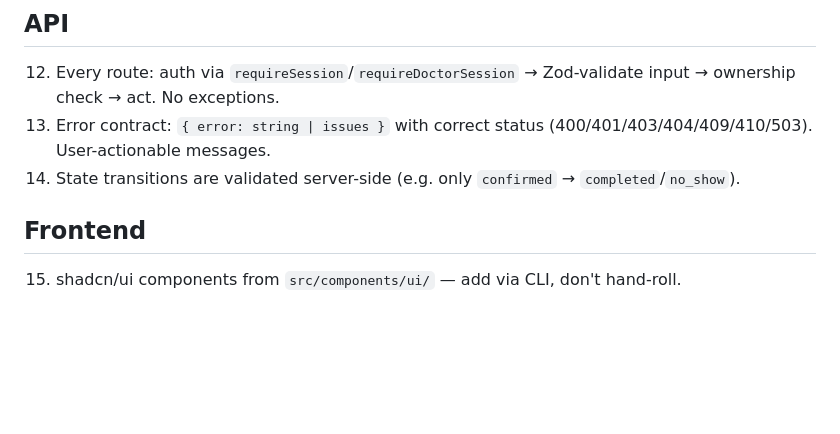
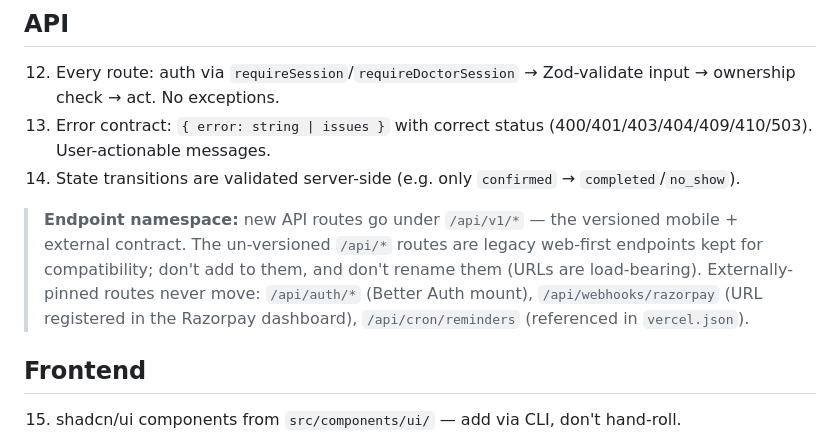
Before and after one commit to notSylas/Mediflow_v2, a Markdown page: docs/Rules.md, the part around the change. Drawn GitHub-style; blank space fills up the shorter version.

Commit message:
docs(rules): adopt /api/v1 as the namespace for new endpoints
Rather than renaming 26 existing /api/* URLs pre-launch (which would break the
mobile client, e2e tests, the registered Razorpay webhook, Better Auth, and the
vercel cron), document the convention: new endpoints go under /api/v1; legacy
and externally-pinned routes stay put.

```diff
--- a/docs/Rules.md
+++ b/docs/Rules.md
@@ -25,6 +25,8 @@ Non-negotiables for anyone (human or AI) working in this repo. `AGENTS.md` is th
 13. Error contract: `{ error: string | issues }` with correct status (400/401/403/404/409/410/503). User-actionable messages.
 14. State transitions are validated server-side (e.g. only `confirmed` → `completed`/`no_show`).
 
+> **Endpoint namespace:** new API routes go under `/api/v1/*` — the versioned mobile + external contract. The un-versioned `/api/*` routes are legacy web-first endpoints kept for compatibility; don't add to them, and don't rename them (URLs are load-bearing). Externally-pinned routes never move: `/api/auth/*` (Better Auth mount), `/api/webhooks/razorpay` (URL registered in the Razorpay dashboard), `/api/cron/reminders` (referenced in `vercel.json`).
+
 ## Frontend
 
 15. shadcn/ui components from `src/components/ui/` — add via CLI, don't hand-roll.
```
